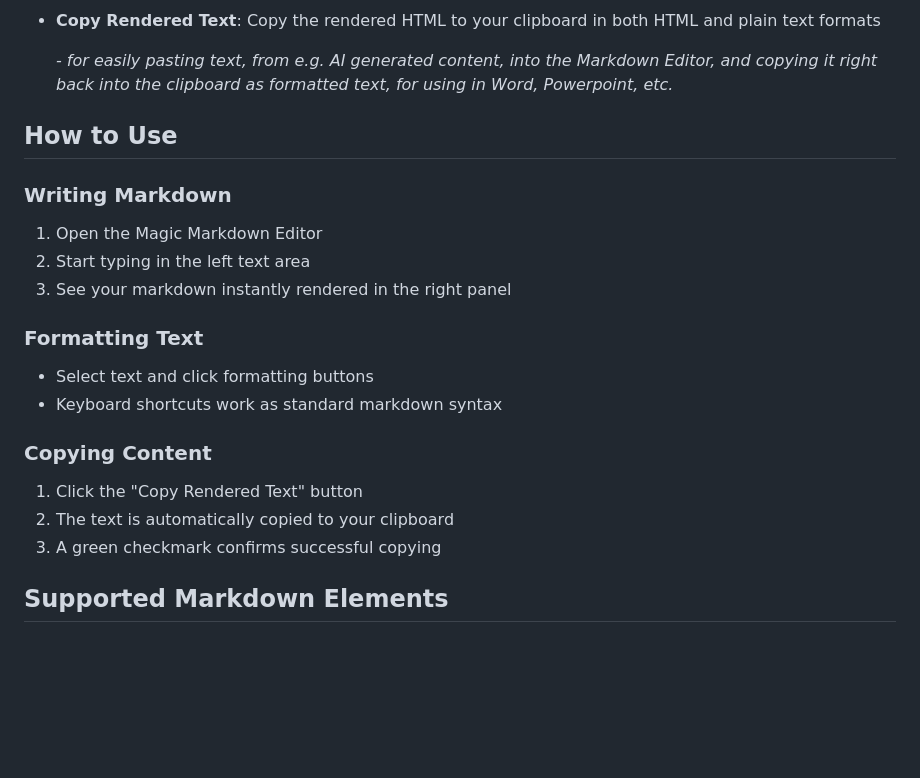
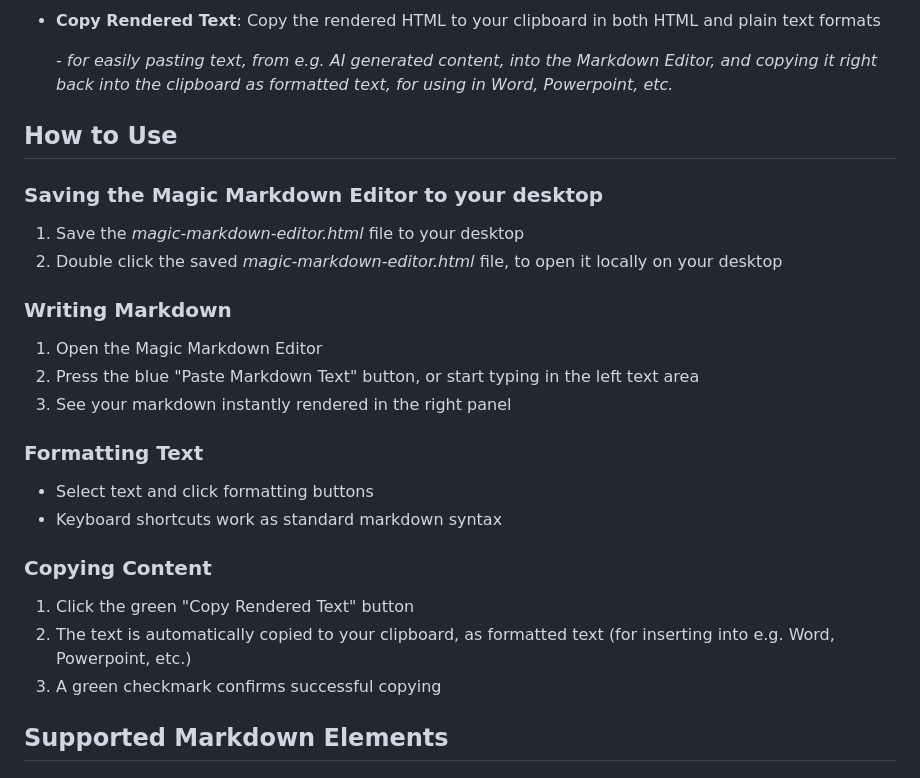
Before and after one commit to AndersPier/Magic-Markdown-Editor, a Markdown page: README.md, the part around the change. GitHub-like rendering; blank space fills up the shorter version.

```diff
--- a/README.md
+++ b/README.md
@@ -31,9 +31,13 @@ The editor provides quick formatting buttons for:
 
 ## How to Use
 
+### Saving the Magic Markdown Editor to your desktop
+1. Save the *magic-markdown-editor.html* file to your desktop
+2. Double click the saved *magic-markdown-editor.html* file, to open it locally on your desktop
+
 ### Writing Markdown
 1. Open the Magic Markdown Editor
-2. Start typing in the left text area
+2. Press the blue "Paste Markdown Text" button, or start typing in the left text area
 3. See your markdown instantly rendered in the right panel
 
 ### Formatting Text
@@ -41,8 +45,8 @@ The editor provides quick formatting buttons for:
 - Keyboard shortcuts work as standard markdown syntax
 
 ### Copying Content
-1. Click the "Copy Rendered Text" button
-2. The text is automatically copied to your clipboard
+1. Click the green "Copy Rendered Text" button
+2. The text is automatically copied to your clipboard, as formatted text (for inserting into e.g. Word, Powerpoint, etc.)
 3. A green checkmark confirms successful copying
 
 ## Supported Markdown Elements
```
